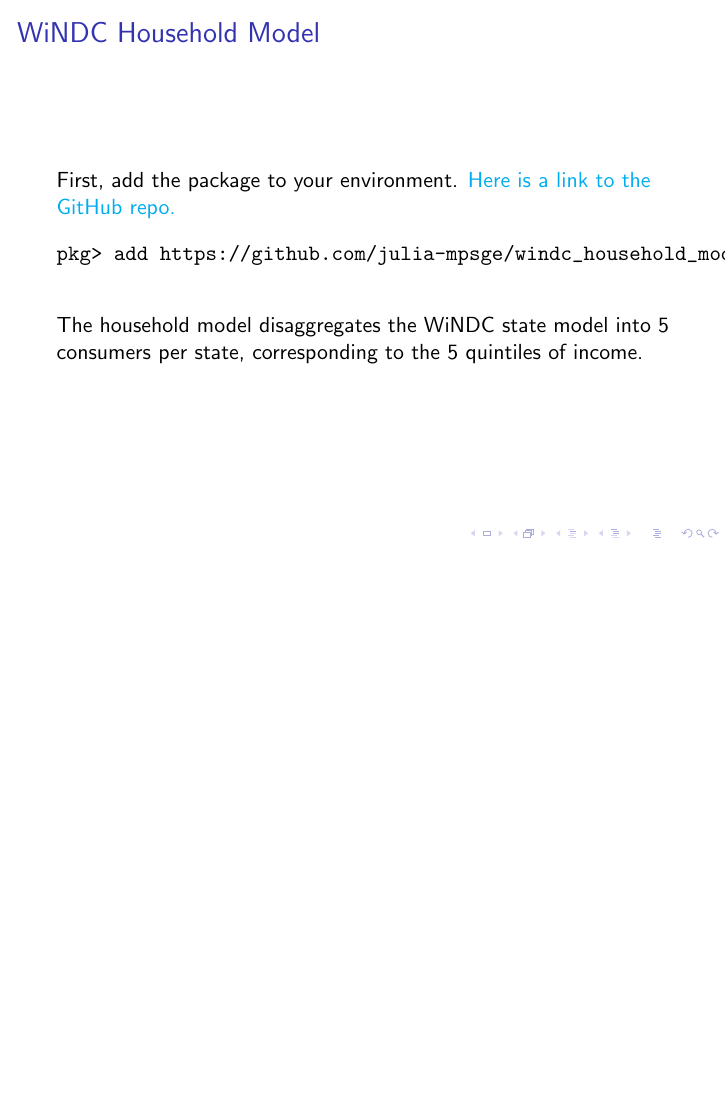
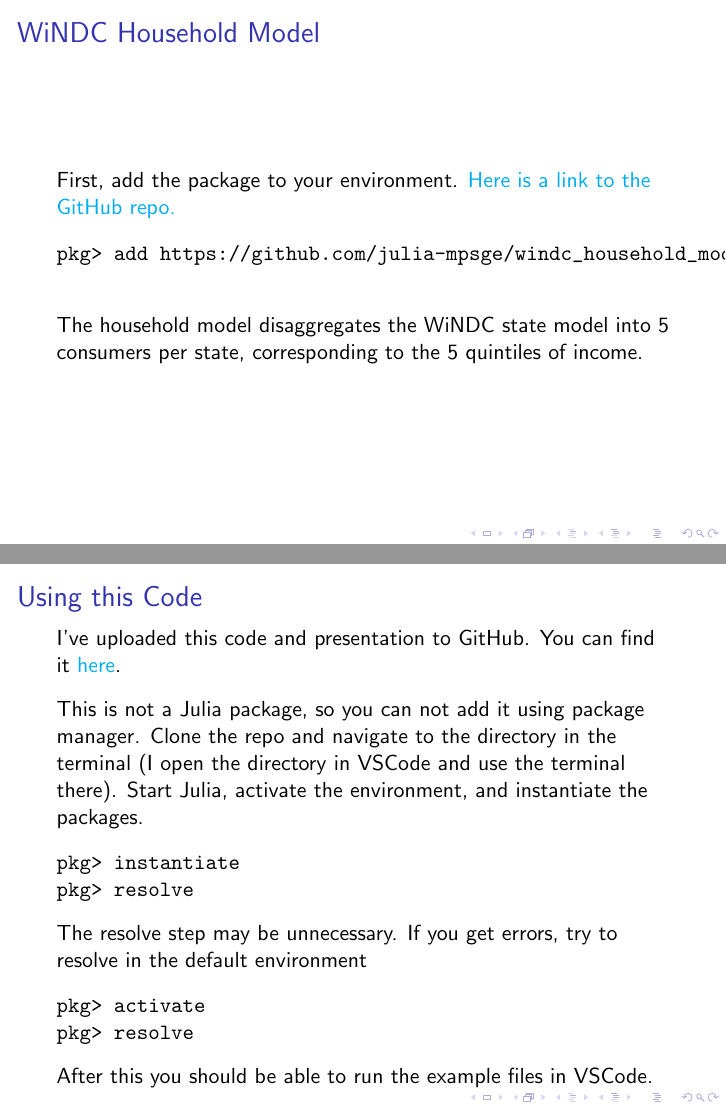
Before and after one commit to mitchphillipson/2025-04-22-USDA_MPSGE, LaTeX slides (presentation/main.tex): page 10 of 10 before the commit and pages 10 and 11 of 11 after it, the two joined at a grey line, the shorter picture padded with empty space. Compiled offline with pdfLaTeX; a LaTeX package or settings file that is missing is left out.

Commit message:
Finalizing presentation

```diff
--- a/presentation/main.tex
+++ b/presentation/main.tex
@@ -131,6 +131,32 @@
 
 \end{frame}
 
+\begin{frame}[fragile]{Using this Code}
+    I've uploaded this code and presentation to GitHub. You can find it \href{https://github.com/mitchphillipson/2025-04-22-USDA_MPSGE}{here}.
+
+    \vspace{3mm}
+
+    This is not a Julia package, so you can not add it using package manager. Clone the repo and navigate to the directory in the terminal (I open the directory in VSCode and use the terminal there). Start Julia, activate the environment, and instantiate the packages.
+
+
+    \begin{verbatim}
+pkg> instantiate
+pkg> resolve
+    \end{verbatim}
+
+    \vspace{-5mm}
+
+    The resolve step may be unnecessary. If you get errors, try to resolve in the default environment
+
+    \begin{verbatim}
+pkg> activate
+pkg> resolve
+    \end{verbatim}
+
+    \vspace{-5mm}
+    After this you should be able to run the example files in VSCode.
+
+\end{frame}
 
 
 \end{document}
```
Also changed, not shown: README.md (added), presentation/main.pdf.
